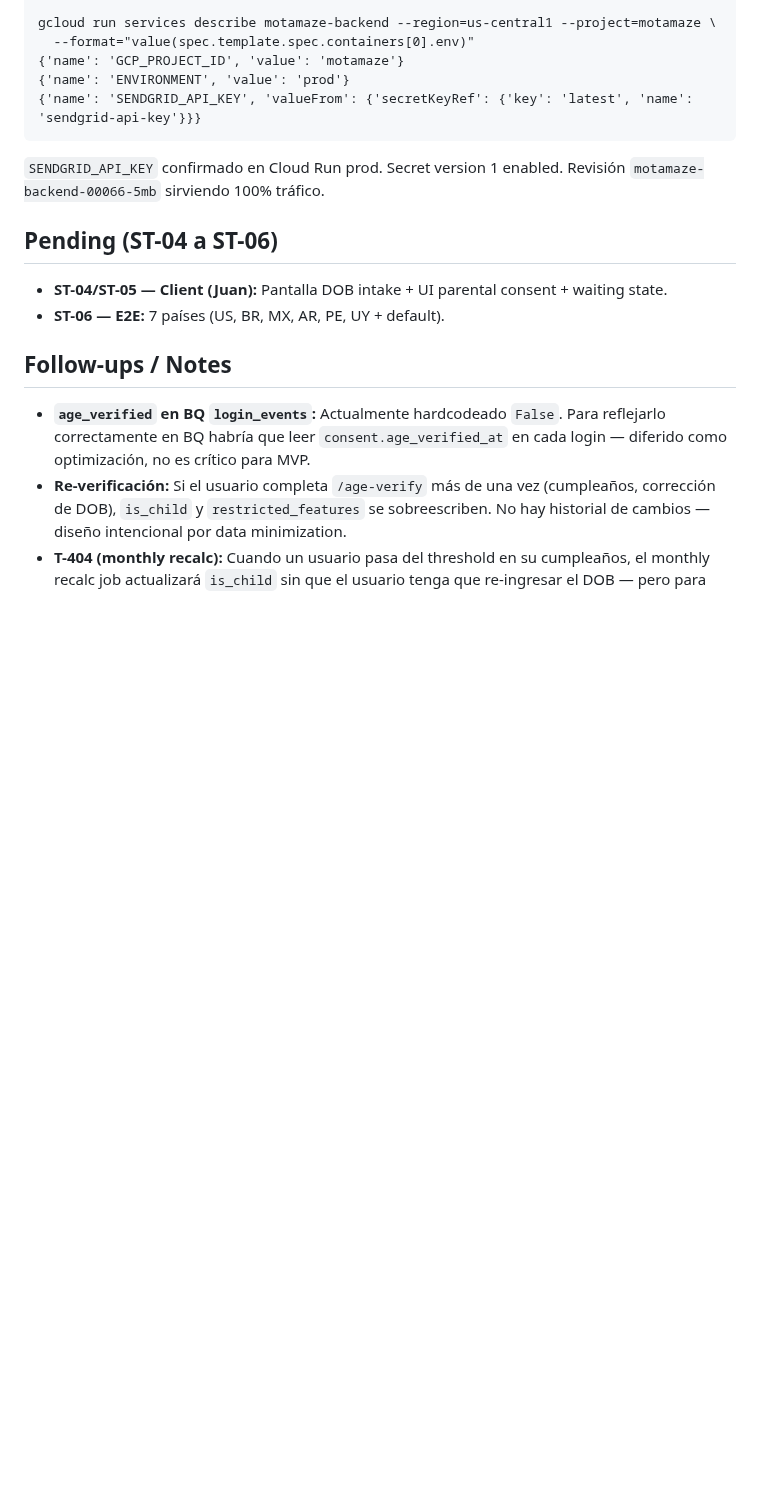
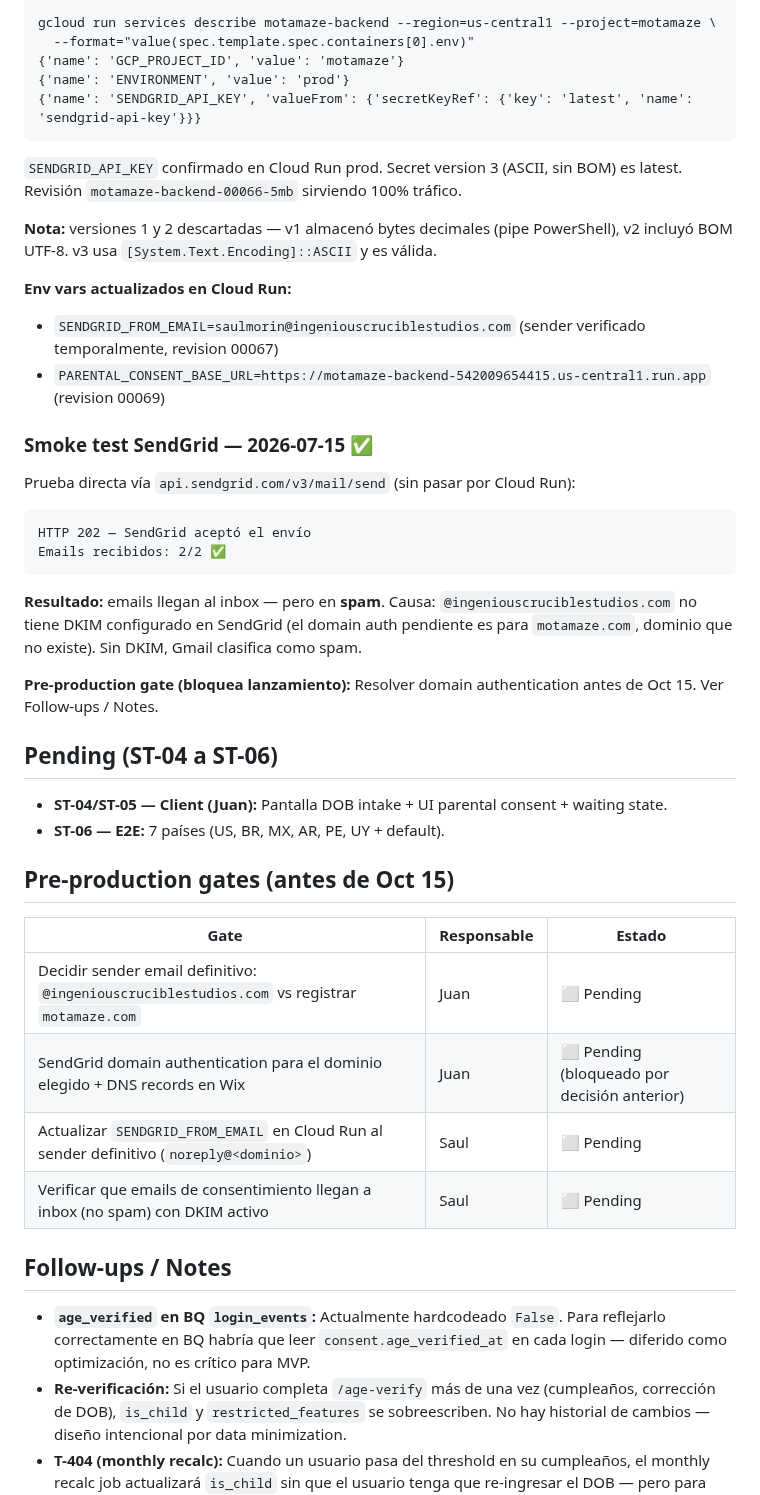
Before and after one commit to juanmosqueda-ingeniouscruciblestudios/motamaze_backend, a Markdown page: changelogs/T-401-verifiable-parental-consent.md, the part around the change. Drawn GitHub-style; blank space fills up the shorter version.

Commit message:
docs(T-401/ST-03): smoke test results + pre-production email gates
HTTP 202, emails arrive but land in spam — DKIM not configured for
@ingeniouscruciblestudios.com. Domain auth decision (ICS vs motamaze.com)
flagged as pre-production gate before Oct 15.

Co-Authored-By: Claude Sonnet 4.6 <noreply@anthropic.com>

````diff
--- a/changelogs/T-401-verifiable-parental-consent.md
+++ b/changelogs/T-401-verifiable-parental-consent.md
@@ -279,13 +279,41 @@ gcloud run services describe motamaze-backend --region=us-central1 --project=mot
 {'name': 'SENDGRID_API_KEY', 'valueFrom': {'secretKeyRef': {'key': 'latest', 'name': 'sendgrid-api-key'}}}
 ```
 
-`SENDGRID_API_KEY` confirmado en Cloud Run prod. Secret version 1 enabled. Revisión `motamaze-backend-00066-5mb` sirviendo 100% tráfico.
+`SENDGRID_API_KEY` confirmado en Cloud Run prod. Secret version 3 (ASCII, sin BOM) es latest. Revisión `motamaze-backend-00066-5mb` sirviendo 100% tráfico.
+
+**Nota:** versiones 1 y 2 descartadas — v1 almacenó bytes decimales (pipe PowerShell), v2 incluyó BOM UTF-8. v3 usa `[System.Text.Encoding]::ASCII` y es válida.
+
+**Env vars actualizados en Cloud Run:**
+- `SENDGRID_FROM_EMAIL=saulmorin@ingeniouscruciblestudios.com` (sender verificado temporalmente, revision 00067)
+- `PARENTAL_CONSENT_BASE_URL=https://motamaze-backend-542009654415.us-central1.run.app` (revision 00069)
+
+### Smoke test SendGrid — 2026-07-15 ✅
+
+Prueba directa vía `api.sendgrid.com/v3/mail/send` (sin pasar por Cloud Run):
+
+```
+HTTP 202 — SendGrid aceptó el envío
+Emails recibidos: 2/2 ✅
+```
+
+**Resultado:** emails llegan al inbox — pero en **spam**. Causa: `@ingeniouscruciblestudios.com` no tiene DKIM configurado en SendGrid (el domain auth pendiente es para `motamaze.com`, dominio que no existe). Sin DKIM, Gmail clasifica como spam.
+
+**Pre-production gate (bloquea lanzamiento):** Resolver domain authentication antes de Oct 15. Ver Follow-ups / Notes.
 
 ## Pending (ST-04 a ST-06)
 
 - **ST-04/ST-05 — Client (Juan):** Pantalla DOB intake + UI parental consent + waiting state.
 - **ST-06 — E2E:** 7 países (US, BR, MX, AR, PE, UY + default).
 
+## Pre-production gates (antes de Oct 15)
+
+| Gate | Responsable | Estado |
+|---|---|---|
+| Decidir sender email definitivo: `@ingeniouscruciblestudios.com` vs registrar `motamaze.com` | Juan | ⬜ Pending |
+| SendGrid domain authentication para el dominio elegido + DNS records en Wix | Juan | ⬜ Pending (bloqueado por decisión anterior) |
+| Actualizar `SENDGRID_FROM_EMAIL` en Cloud Run al sender definitivo (`noreply@<dominio>`) | Saul | ⬜ Pending |
+| Verificar que emails de consentimiento llegan a inbox (no spam) con DKIM activo | Saul | ⬜ Pending |
+
 ## Follow-ups / Notes
 
 - **`age_verified` en BQ `login_events`:** Actualmente hardcodeado `False`. Para reflejarlo correctamente en BQ habría que leer `consent.age_verified_at` en cada login — diferido como optimización, no es crítico para MVP.
````
